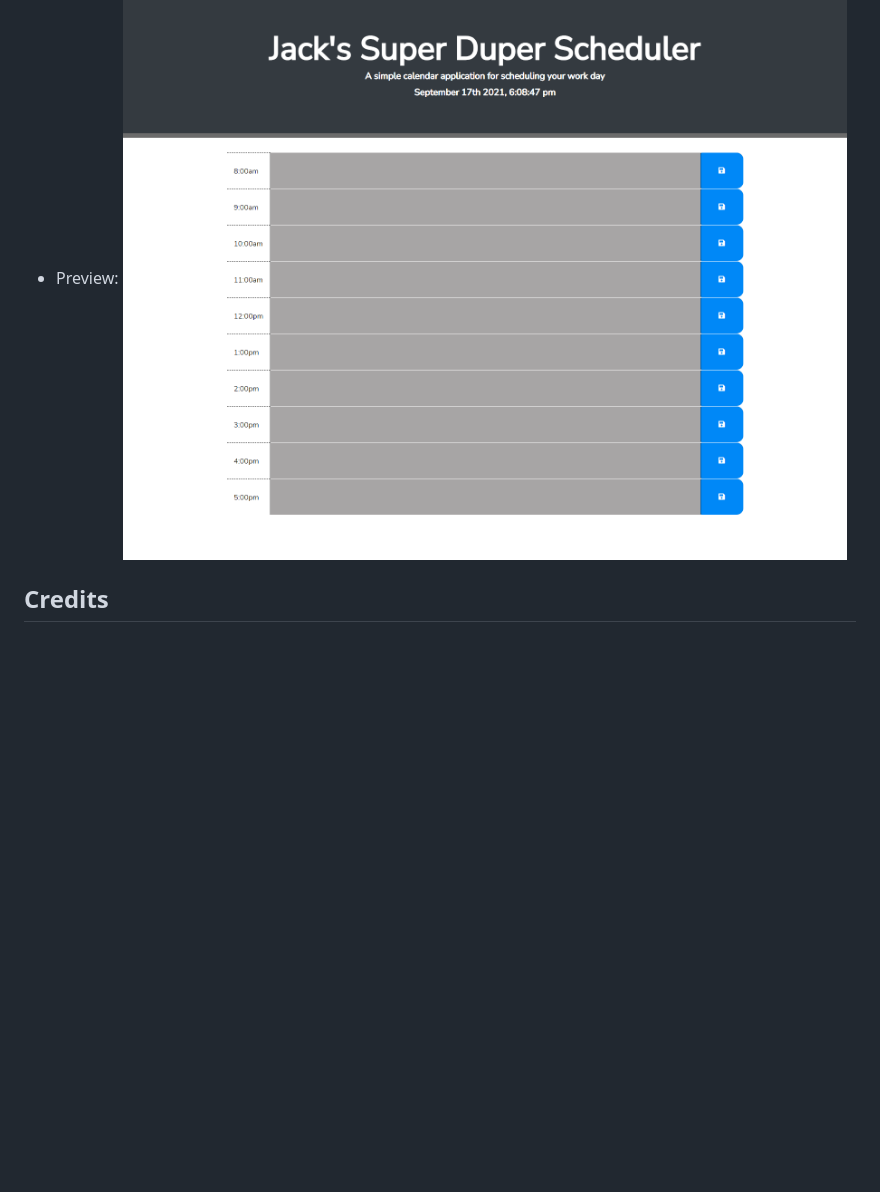
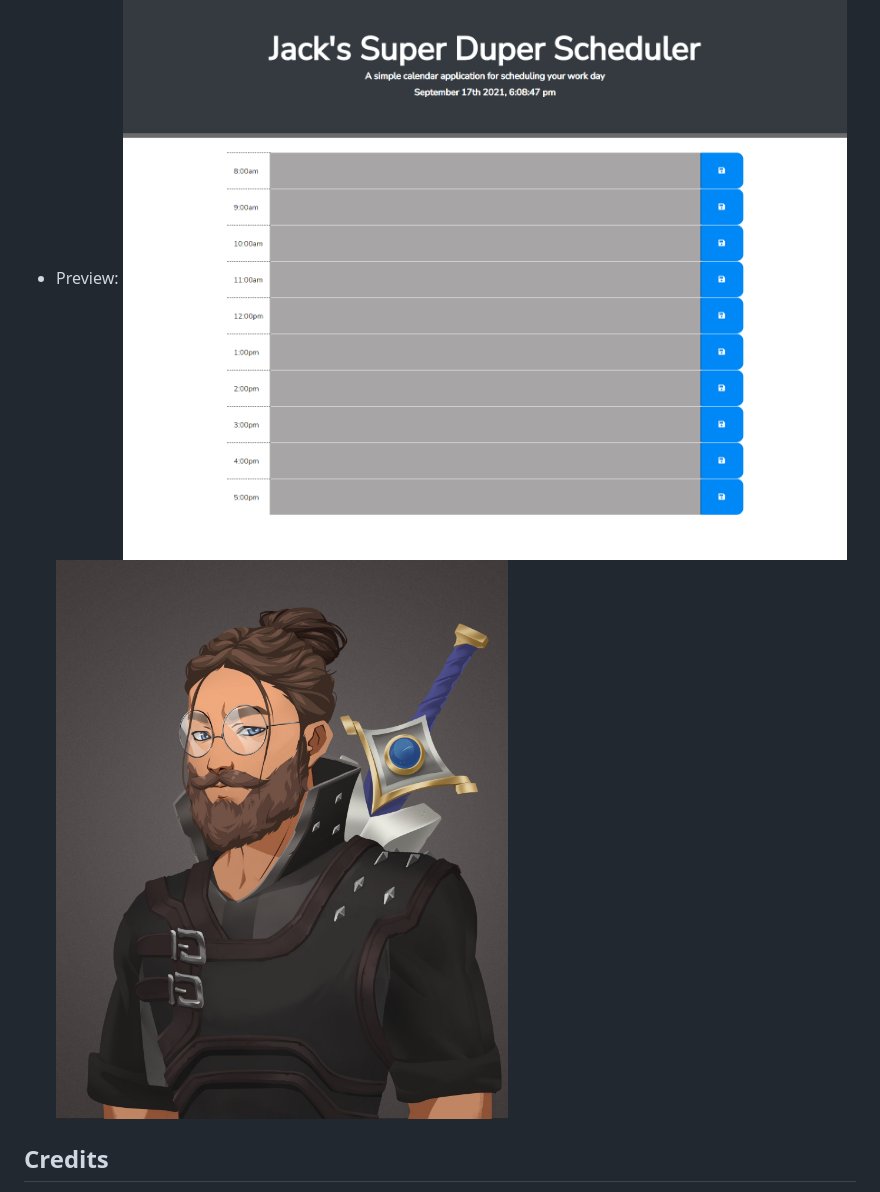
Before and after one commit to henlowgg/Super-Duper-Scheduler, a Markdown page: README.md, the part around the change. Drawn GitHub-style; pictures changed too: Assets/Images/League-avatar.jpeg (added); blank space fills up the shorter version.

Commit message:
loophole to make picture work

```diff
--- a/README.md
+++ b/README.md
@@ -10,6 +10,7 @@
 - Github repo is viewable here: https://github.com/henlowgg/Super-Duper-Scheduler
 - Site is viewable at: https://henlowgg.github.io/Super-Duper-Scheduler/
 - Preview: ![plot](./Assets/Images/scheduler-preview.png)
+![Homepage](./Assets/Images/League-avatar.jpeg)
 
 ## Credits
 - Leif E. Hetland for helping me to understand functioning code, bootstrap basics, and how to utilize JS.
```
